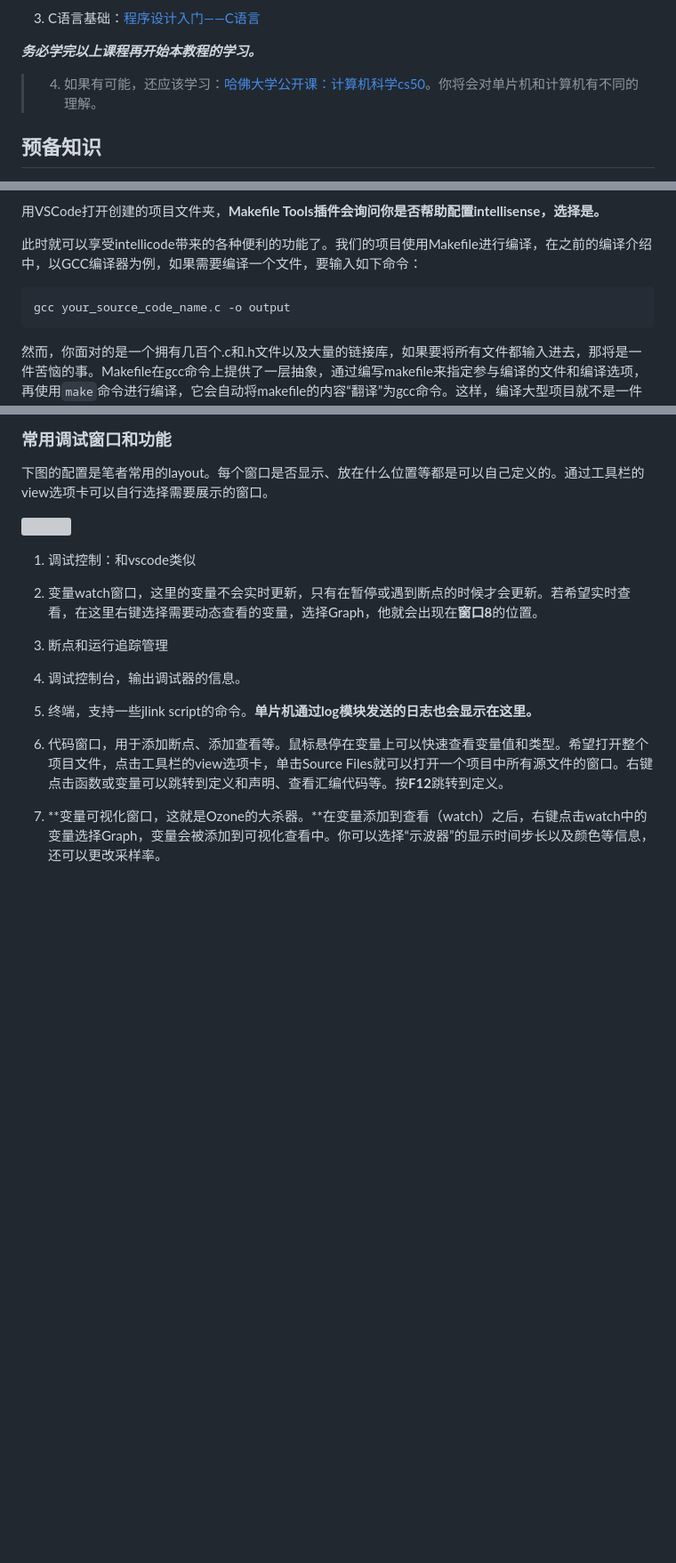
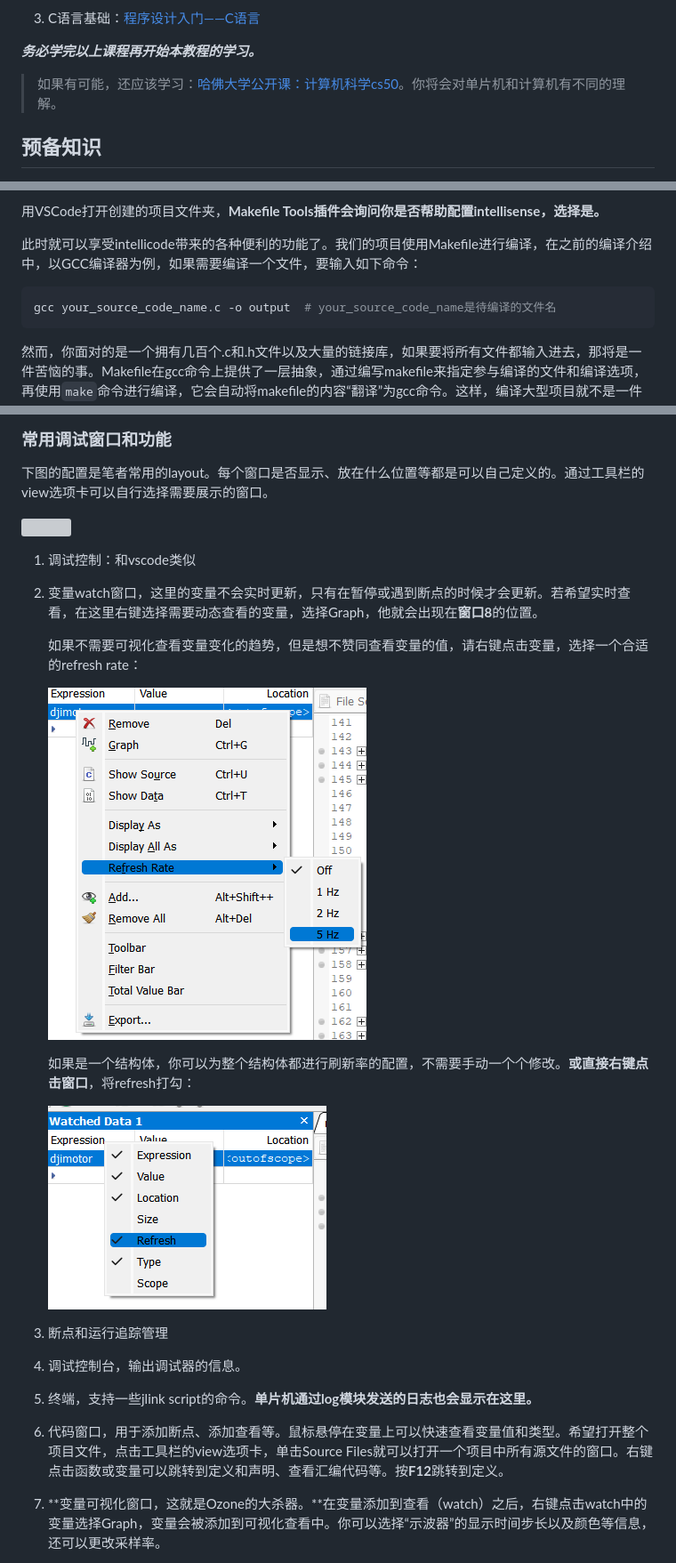
Before and after one commit to HNUYueLuRM/basic_framework, a Markdown page: VSCode+Ozone使用方法.md, 3 parts joined by grey strips. Shown at 89% size. Rendered like a GitHub page; pictures changed too: assets/image-20221119173731119.png (added), assets/image-20221119173918340.png (added); blank space fills up the shorter version; grey boxes are pictures that could not be loaded.

````diff
--- a/VSCode+Ozone使用方法.md
+++ b/VSCode+Ozone使用方法.md
@@ -47,7 +47,7 @@ CubeMX进行初始化 --> VSCode编写代/进行编译/简单调试 --> Ozone变
 
 ***务必学完以上课程再开始本教程的学习。***
 
-> 4. 如果有可能，还应该学习：[哈佛大学公开课：计算机科学cs50](https://open.163.com/newview/movie/courseintro?newurl=%2Fspecial%2Fopencourse%2Fcs50.html)。你将会对单片机和计算机有不同的理解。
+> 如果有可能，还应该学习：[哈佛大学公开课：计算机科学cs50](https://open.163.com/newview/movie/courseintro?newurl=%2Fspecial%2Fopencourse%2Fcs50.html)。你将会对单片机和计算机有不同的理解。
 
 ## 预备知识
 
@@ -248,7 +250,7 @@ VSCode常用快捷键包括：
 此时就可以享受intellicode带来的各种便利的功能了。我们的项目使用Makefile进行编译，在之前的编译介绍中，以GCC编译器为例，如果需要编译一个文件，要输入如下命令：
 
 ```shell
-gcc your_source_code_name.c -o output
+gcc your_source_code_name.c -o output  # your_source_code_name是待编译的文件名
 ```
 
 然而，你面对的是一个拥有几百个.c和.h文件以及大量的链接库，如果要将所有文件都输入进去，那将是一件苦恼的事。Makefile在gcc命令上提供了一层抽象，通过编写makefile来指定参与编译的文件和编译选项，再使用`make`命令进行编译，它会自动将makefile的内容“翻译”为gcc命令。这样，编译大型项目就不是一件困难的事了。更多关于makefile的指令介绍，参见[附录3](##附录3：Makefile指令介绍)。
@@ -482,6 +502,14 @@ VSCode `ctrl+,`进入设置，通过`搜索`找到cortex-debug插件的设置。
 1. 调试控制：和vscode类似
 
 2. 变量watch窗口，这里的变量不会实时更新，只有在暂停或遇到断点的时候才会更新。若希望实时查看，在这里右键选择需要动态查看的变量，选择Graph，他就会出现在**窗口8**的位置。
+
+   如果不需要可视化查看变量变化的趋势，但是想不赞同查看变量的值，请右键点击变量，选择一个合适的refresh rate：
+
+   ![image-20221119173731119](assets/image-20221119173731119.png)
+
+   如果是一个结构体，你可以为整个结构体都进行刷新率的配置，不需要手动一个个修改。**或直接右键点击窗口**，将refresh打勾：
+
+   ![image-20221119173918340](assets/image-20221119173918340.png)
 
 3. 断点和运行追踪管理
 
````
Also changed, not shown: other parts of VSCode+Ozone使用方法.md (+22 -0 lines), assets/image-20221119174445067.png (added).
